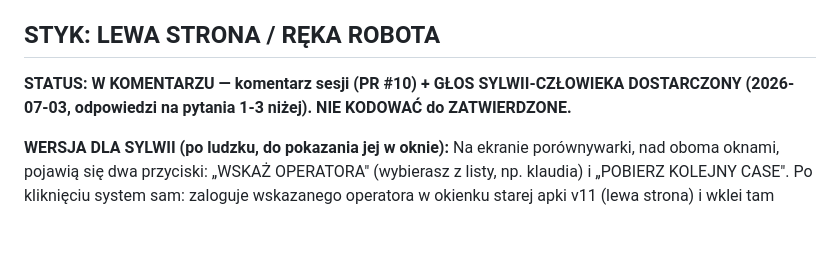
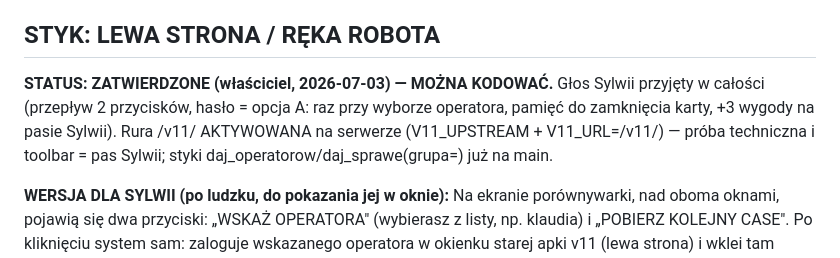
Before and after one commit to szturchaczysko-cpu/szturchacz-cloud, a Markdown page: COORDYNACJA.md, the part around the change. GitHub-like rendering; blank space fills up the shorter version.

Commit message:
Reka robota: STATUS ZATWIERDZONE (final wlasciciela po glosie Sylwii) — mozna kodowac; rura aktywowana przy deployu
Co-Authored-By: Claude Opus 4.8 <noreply@anthropic.com>

```diff
--- a/COORDYNACJA.md
+++ b/COORDYNACJA.md
@@ -171,8 +171,10 @@ chudy autonomiczny, ale podgląd + historia per case zostają); v11 na Cloud Run
    parsowania (v11 czyta wsad SEMANTYCZNIE, nie pozycyjnie — obie formy zgodne z promptem).
 
 ## STYK: LEWA STRONA / RĘKA ROBOTA
-**STATUS: W KOMENTARZU — komentarz sesji (PR #10) + GŁOS SYLWII-CZŁOWIEKA DOSTARCZONY
-(2026-07-03, odpowiedzi na pytania 1-3 niżej). NIE KODOWAĆ do ZATWIERDZONE.**
+**STATUS: ZATWIERDZONE (właściciel, 2026-07-03) — MOŻNA KODOWAĆ.** Głos Sylwii przyjęty w całości
+(przepływ 2 przycisków, hasło = opcja A: raz przy wyborze operatora, pamięć do zamknięcia karty,
++3 wygody na pasie Sylwii). Rura /v11/ AKTYWOWANA na serwerze (V11_UPSTREAM + V11_URL=/v11/) —
+próba techniczna i toolbar = pas Sylwii; styki daj_operatorow/daj_sprawe(grupa=) już na main.
 
 **WERSJA DLA SYLWII (po ludzku, do pokazania jej w oknie):**
 Na ekranie porównywarki, nad oboma oknami, pojawią się dwa przyciski: „WSKAŻ OPERATORA"
```
